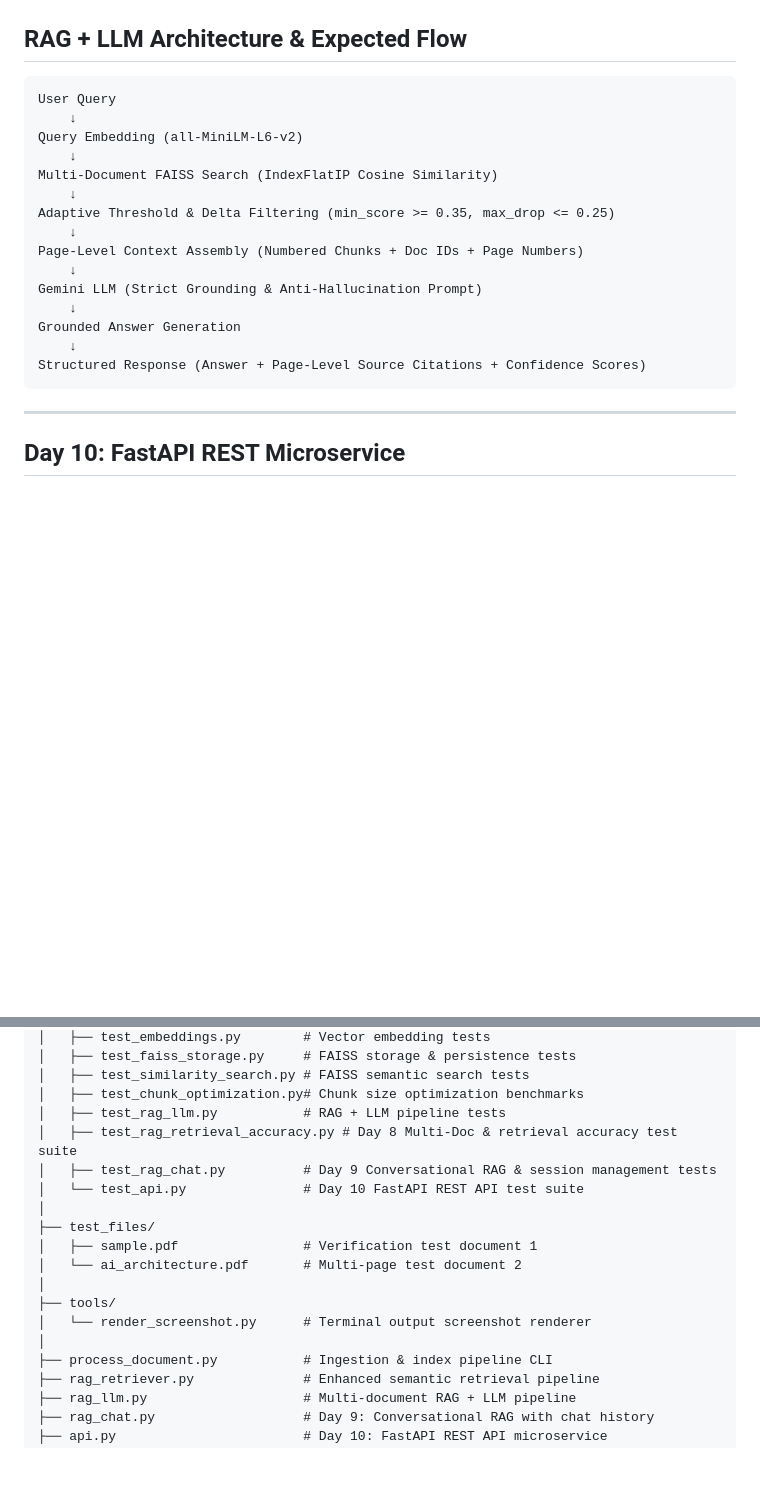
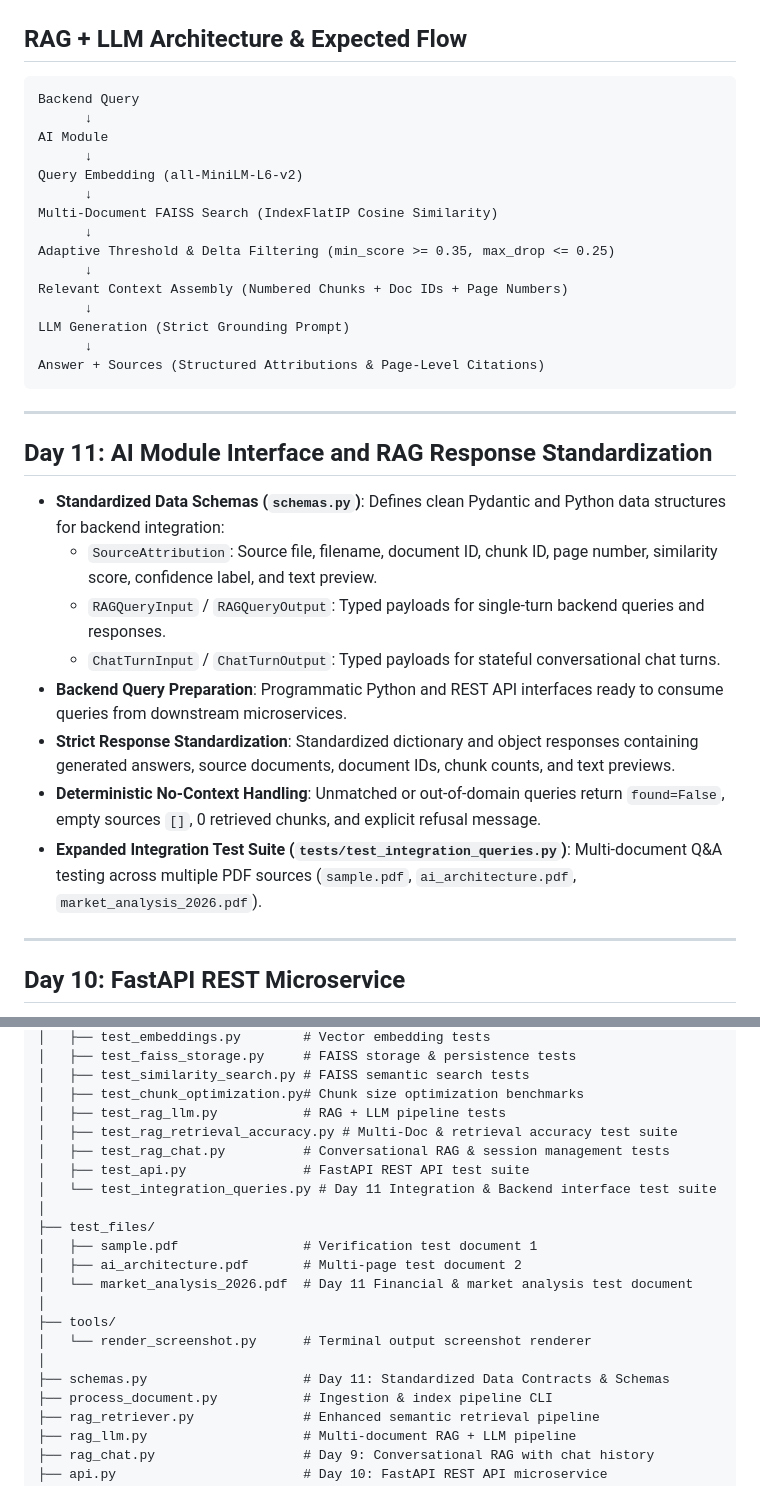
Before and after one commit to purvi2017/OmniBrain, a Markdown page: README.md, 2 parts joined by grey strips. Drawn GitHub-style; blank space fills up the shorter version.

Commit message:
docs(ai-module): update README with Day 11 AI module interface and RAG response standardization details

````diff
--- a/README.md
+++ b/README.md
@@ -9,22 +9,35 @@ The AI module is an enterprise-grade Retrieval-Augmented Generation (RAG) system
 ## RAG + LLM Architecture & Expected Flow
 
 ```text
-User Query
-    ↓
+Backend Query
+      ↓
+AI Module
+      ↓
 Query Embedding (all-MiniLM-L6-v2)
-    ↓
+      ↓
 Multi-Document FAISS Search (IndexFlatIP Cosine Similarity)
-    ↓
+      ↓
 Adaptive Threshold & Delta Filtering (min_score >= 0.35, max_drop <= 0.25)
-    ↓
-Page-Level Context Assembly (Numbered Chunks + Doc IDs + Page Numbers)
-    ↓
-Gemini LLM (Strict Grounding & Anti-Hallucination Prompt)
-    ↓
-Grounded Answer Generation
-    ↓
-Structured Response (Answer + Page-Level Source Citations + Confidence Scores)
+      ↓
+Relevant Context Assembly (Numbered Chunks + Doc IDs + Page Numbers)
+      ↓
+LLM Generation (Strict Grounding Prompt)
+      ↓
+Answer + Sources (Structured Attributions & Page-Level Citations)
 ```
+
+---
+
+## Day 11: AI Module Interface and RAG Response Standardization
+
+- **Standardized Data Schemas (`schemas.py`)**: Defines clean Pydantic and Python data structures for backend integration:
+  - `SourceAttribution`: Source file, filename, document ID, chunk ID, page number, similarity score, confidence label, and text preview.
+  - `RAGQueryInput` / `RAGQueryOutput`: Typed payloads for single-turn backend queries and responses.
+  - `ChatTurnInput` / `ChatTurnOutput`: Typed payloads for stateful conversational chat turns.
+- **Backend Query Preparation**: Programmatic Python and REST API interfaces ready to consume queries from downstream microservices.
+- **Strict Response Standardization**: Standardized dictionary and object responses containing generated answers, source documents, document IDs, chunk counts, and text previews.
+- **Deterministic No-Context Handling**: Unmatched or out-of-domain queries return `found=False`, empty sources `[]`, 0 retrieved chunks, and explicit refusal message.
+- **Expanded Integration Test Suite (`tests/test_integration_queries.py`)**: Multi-document Q&A testing across multiple PDF sources (`sample.pdf`, `ai_architecture.pdf`, `market_analysis_2026.pdf`).
 
 ---
 
@@ -115,17 +128,20 @@ ai-module/
 │   ├── test_similarity_search.py # FAISS semantic search tests
 │   ├── test_chunk_optimization.py# Chunk size optimization benchmarks
 │   ├── test_rag_llm.py           # RAG + LLM pipeline tests
-│   ├── test_rag_retrieval_accuracy.py # Day 8 Multi-Doc & retrieval accuracy test suite
-│   ├── test_rag_chat.py          # Day 9 Conversational RAG & session management tests
-│   └── test_api.py               # Day 10 FastAPI REST API test suite
+│   ├── test_rag_retrieval_accuracy.py # Multi-Doc & retrieval accuracy test suite
+│   ├── test_rag_chat.py          # Conversational RAG & session management tests
+│   ├── test_api.py               # FastAPI REST API test suite
+│   └── test_integration_queries.py # Day 11 Integration & Backend interface test suite
 │
 ├── test_files/
 │   ├── sample.pdf                # Verification test document 1
-│   └── ai_architecture.pdf       # Multi-page test document 2
+│   ├── ai_architecture.pdf       # Multi-page test document 2
+│   └── market_analysis_2026.pdf  # Day 11 Financial & market analysis test document
 │
 ├── tools/
 │   └── render_screenshot.py      # Terminal output screenshot renderer
 │
+├── schemas.py                    # Day 11: Standardized Data Contracts & Schemas
 ├── process_document.py           # Ingestion & index pipeline CLI
 ├── rag_retriever.py              # Enhanced semantic retrieval pipeline
 ├── rag_llm.py                    # Multi-document RAG + LLM pipeline
````
